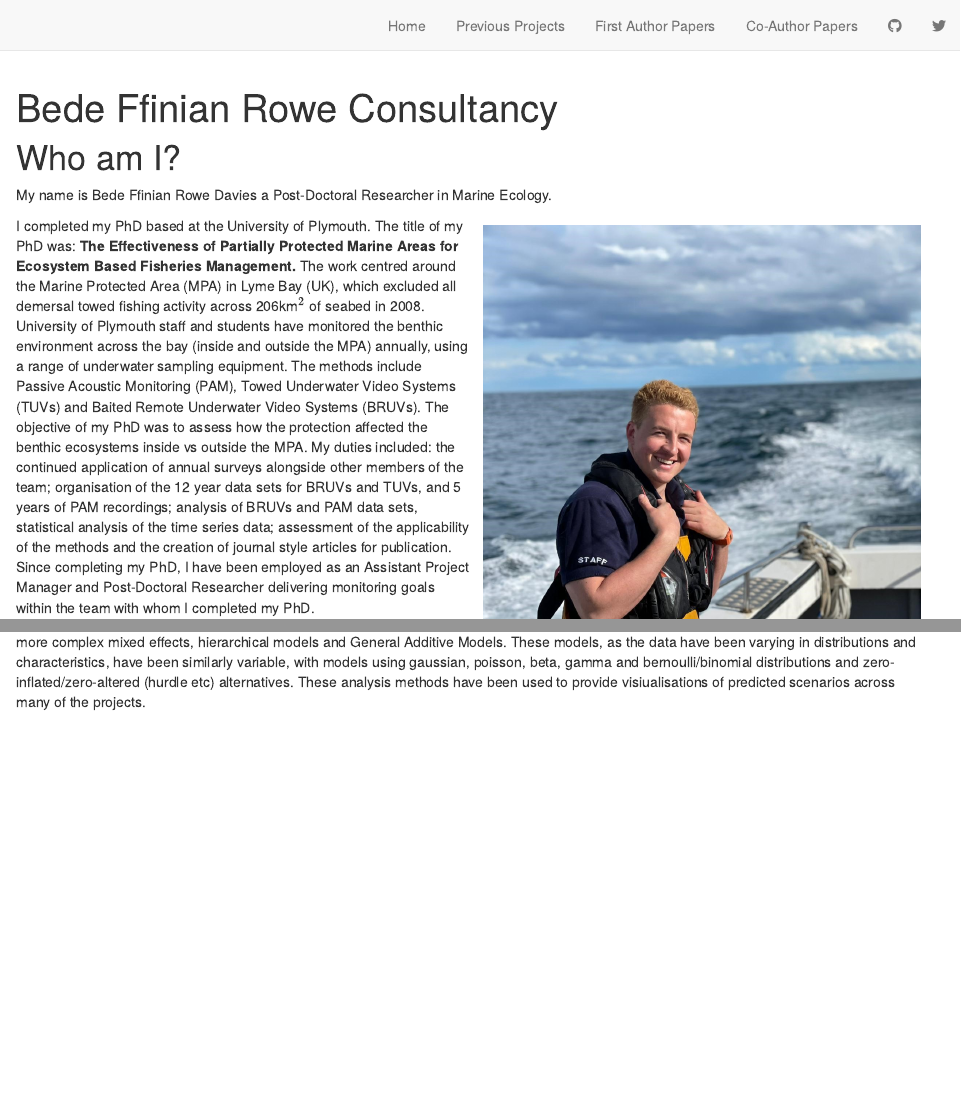
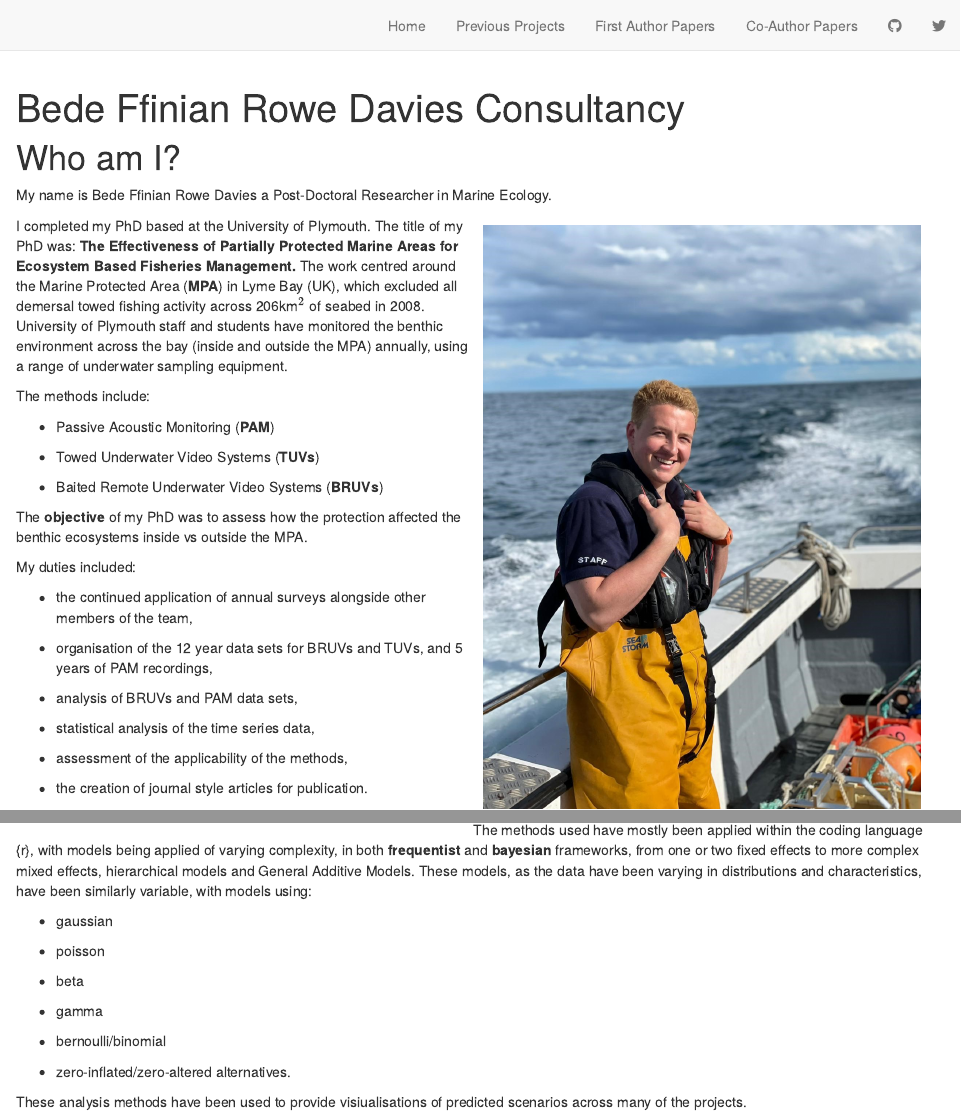
Before and after one commit to BedeFfinian/BedeFfinianRoweDavies, an R Markdown document (index.Rmd): the page in a window 1100 px wide, from its top, and a second part further down, joined at a grey line. Rendered offline with R 4.5, knitr and Pandoc, with nearby package versions; drawn as R Markdown's standard HTML page in place of the format the file asks for.

Commit message:
add bullet point lists

````diff
--- a/_site.yml
+++ b/_site.yml
@@ -1,7 +1,7 @@
 name: "BedeFfinian_Consultancy"
-title: "Bede Ffinian Rowe Consultancy"
+title: "Bede Ffinian Rowe Davies Consultancy"
 description: |
-  Bede Ffinian Rowe Consultancy: Ecological and General Statistical Consultancy.
+  Bede Ffinian Rowe Davies Consultancy: Ecological and General Statistical Consultancy.
 output_dir: "_site"
 navbar:
   right:
--- a/index.Rmd
+++ b/index.Rmd
@@ -1,6 +1,6 @@
 ---
 title: |
-  Bede Ffinian Rowe Consultancy
+  Bede Ffinian Rowe Davies Consultancy
 description: |
   Ecology and Statistical Consultant bedeffinian@gmail.com
 site: distill::distill_website
@@ -18,4 +18,29 @@ knitr::include_graphics("Images/index/Bede.png")
 ```
 
 
-I completed my PhD based at the University of Plymouth. The title of my PhD was: **The Effectiveness of Partially Protected Marine Areas for Ecosystem Based Fisheries Management.**  The work centred around the Marine Protected Area (MPA) in Lyme Bay (UK), which excluded all demersal towed fishing activity across 206km$^2$ of seabed in 2008. University of Plymouth staff and students have monitored the benthic environment across the bay (inside and outside the MPA) annually, using a range of underwater sampling equipment. The methods include Passive Acoustic Monitoring (PAM), Towed Underwater Video Systems (TUVs) and Baited Remote Underwater Video Systems (BRUVs). The objective of my PhD was to assess how the protection affected the benthic ecosystems inside vs outside the MPA. My duties included: the continued application of annual surveys alongside other members of the team; organisation of the 12 year data sets for BRUVs and TUVs, and 5 years of PAM recordings; analysis of BRUVs and PAM data sets, statistical analysis of the time series data; assessment of the applicability of the methods and the creation of journal style articles for publication. Since completing my PhD, I have been employed as an Assistant Project Manager and Post-Doctoral Researcher delivering monitoring goals within the team with whom I completed my PhD.
+I completed my PhD based at the University of Plymouth. The title of my PhD was: **The Effectiveness of Partially Protected Marine Areas for Ecosystem Based Fisheries Management.**  The work centred around the Marine Protected Area (**MPA**) in Lyme Bay (UK), which excluded all demersal towed fishing activity across 206km$^2$ of seabed in 2008. University of Plymouth staff and students have monitored the benthic environment across the bay (inside and outside the MPA) annually, using a range of underwater sampling equipment.
+
+The methods include:
+
+- Passive Acoustic Monitoring (**PAM**)
+
+- Towed Underwater Video Systems (**TUVs**)
+
+- Baited Remote Underwater Video Systems (**BRUVs**)
+
+
+The **objective** of my PhD was to assess how the protection affected the benthic ecosystems inside vs outside the MPA.
+
+My duties included:
+
+- the continued application of annual surveys alongside other members of the team,
+
+- organisation of the 12 year data sets for BRUVs and TUVs, and 5 years of PAM recordings,
+
+- analysis of BRUVs and PAM data sets,
+
+- statistical analysis of the time series data,
+
+- assessment of the applicability of the methods,
+
+- the creation of journal style articles for publication.
@@ -62,7 +106,7 @@ Further afield, I have also worked in:
 
 - the Himalayan mountains and the Ganges River alongside National Geographic researchers assessing plastics.
 
-```{r , echo=FALSE,out.width='50%', out.extra='style="float:right; padding:10px"'}
+```{r , echo=FALSE,out.width='50%', out.extra='style="float:left; padding:10px"'}
 knitr::include_graphics("Images/index/Packhorse.jpg")
 
 ```
@@ -84,0 +134,7 @@ The statistical analyses have ranged from assessing changes in acoustic complexi
+The methods used have mostly been applied within the coding language {r}, with models being applied of varying complexity, in both **frequentist** and **bayesian** frameworks, from one or two fixed effects to more complex mixed effects, hierarchical models and General Additive Models. These models, as the data have been varying in distributions and characteristics, have been similarly variable, with models using:
+
+- gaussian
+
+- poisson
+
+- beta
````
Also changed, not shown: index.Rmd (40 more changed lines), 11 other files.
